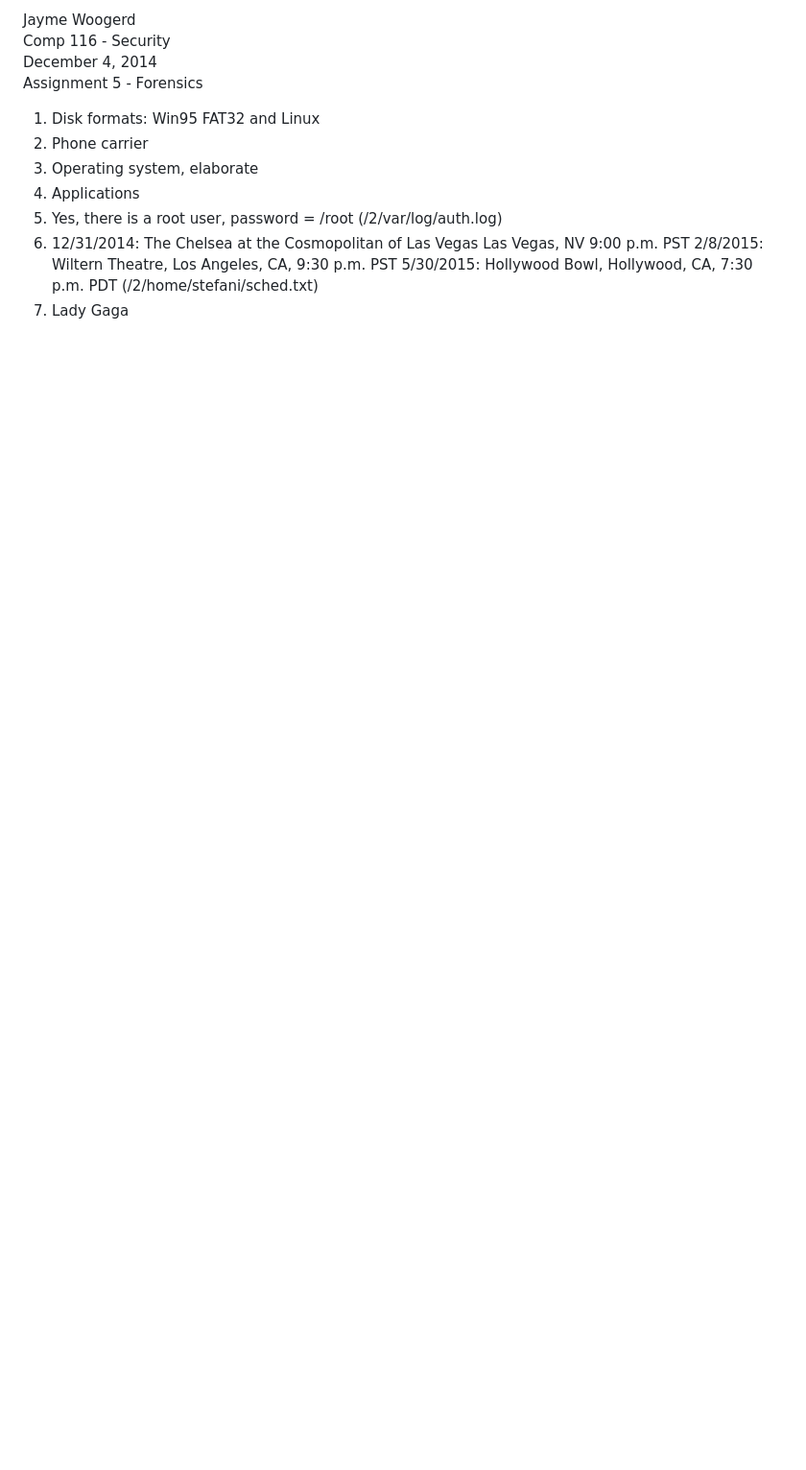
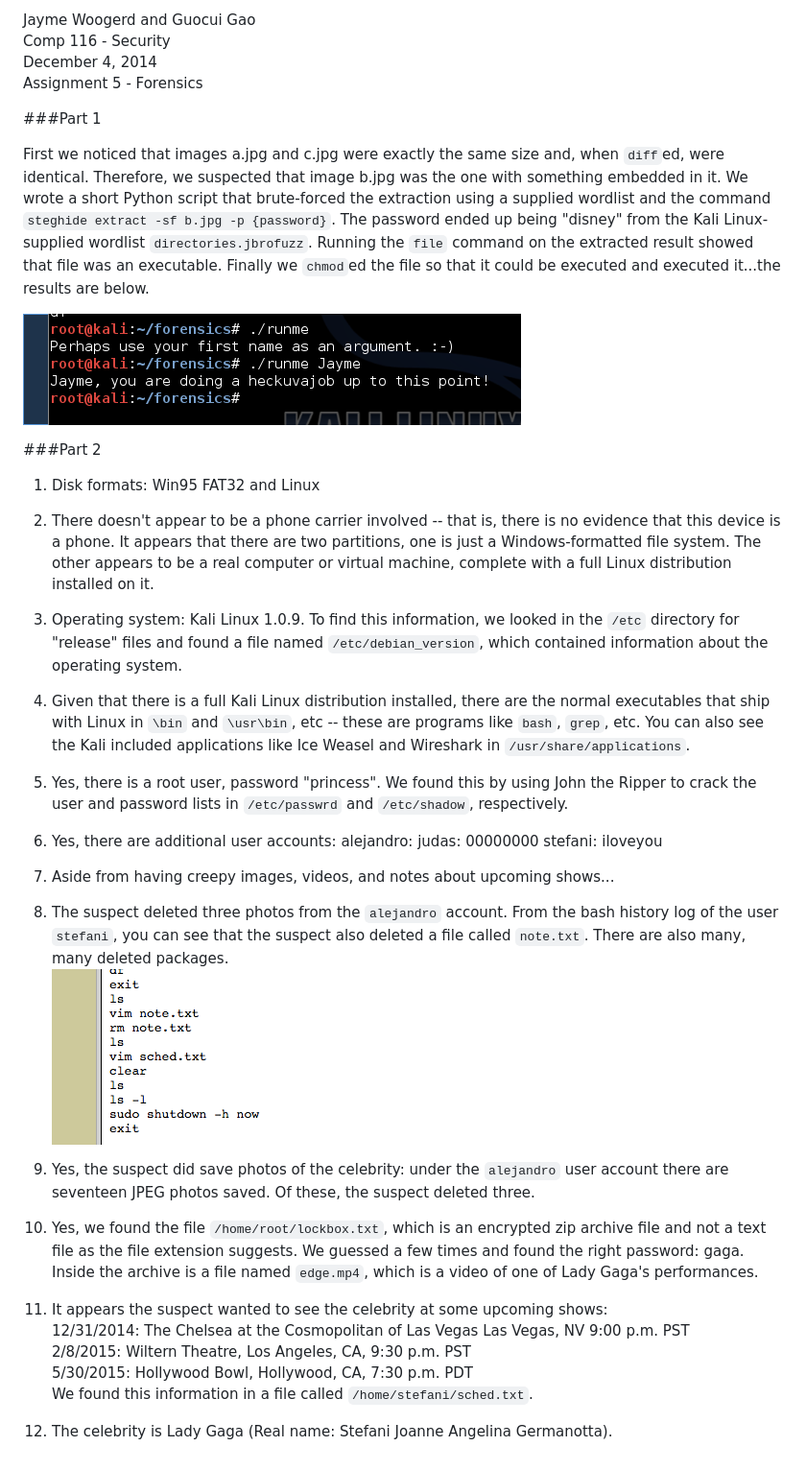
Before and after one commit to jwoogerd/security, a Markdown page: forensics/README.md, the part around the change. Shown: that part at 96% size. Rendered like a GitHub page; pictures changed too: forensics/log.png (added), forensics/runme.png (added); blank space fills up the shorter version.

Commit message:
Update README, add images and script

```diff
--- a/forensics/README.md
+++ b/forensics/README.md
@@ -1,16 +1,69 @@
-Jayme Woogerd
+Jayme Woogerd and Guocui Gao
 Comp 116 - Security
 December 4, 2014
 Assignment 5 - Forensics
 
+###Part 1
+
+First we noticed that images a.jpg and c.jpg were exactly the same size and,
+when `diff`ed, were identical. Therefore, we suspected that image b.jpg
+was the one with something embedded in it. We wrote a short Python script that
+brute-forced the extraction using a supplied wordlist and the command `steghide
+extract -sf b.jpg -p {password}`. The password ended up being "disney" from the
+Kali Linux-supplied wordlist `directories.jbrofuzz`. Running the `file` command
+on the extracted result showed that file was an executable. Finally we
+`chmod`ed the file so that it could be executed and executed it...the results
+are below.
+
+![runme image](runme.png)
+
+
+###Part 2
 1. Disk formats: Win95 FAT32 and Linux
-1. Phone carrier
-1. Operating system, elaborate
-1. Applications
-1. Yes, there is a root user, password = /root
-(/2/var/log/auth.log)
-1. 12/31/2014: The Chelsea at the Cosmopolitan of Las Vegas Las Vegas, NV 9:00 p.m. PST
-2/8/2015: Wiltern Theatre, Los Angeles, CA, 9:30 p.m. PST
-5/30/2015: Hollywood Bowl, Hollywood, CA, 7:30 p.m. PDT
-(/2/home/stefani/sched.txt)
-1. Lady Gaga
+
+2. There doesn't appear to be a phone carrier involved -- that is, there is
+no evidence that this device is a phone. It appears that there are two
+partitions, one is just a Windows-formatted file system. The other appears to
+be a real computer or virtual machine, complete with a full Linux
+distribution installed on it.
+
+3. Operating system: Kali Linux 1.0.9. To find this information, we looked in
+the `/etc` directory for "release" files and found a file named
+`/etc/debian_version`, which contained information about the operating system.
+
+4. Given that there is a full Kali Linux distribution installed, there are the
+normal executables that ship with Linux in `\bin` and `\usr\bin`, etc -- these
+are programs like `bash`, `grep`, etc. You can also see the Kali included
+applications like Ice Weasel and Wireshark in `/usr/share/applications`.
+
+5. Yes, there is a root user, password "princess". We found this by using John
+the Ripper to crack the user and password lists in `/etc/passwrd` and
+`/etc/shadow`, respectively.
+
+6. Yes, there are additional user accounts:
+        alejandro:
+        judas:     00000000
+        stefani:   iloveyou
+
+7. Aside from having creepy images, videos, and notes about upcoming shows...
+
+8. The suspect deleted three photos from the `alejandro` account. From the
+bash history log of the user `stefani`, you can see that the suspect also
+deleted a file called `note.txt`.  There are also many, many deleted packages.
+![bash log image](log.png)
+
+9. Yes, the suspect did save photos of the celebrity: under the `alejandro`
+user account there are seventeen JPEG photos saved. Of these, the suspect
+deleted three.
+
+10. Yes, we found the file `/home/root/lockbox.txt`, which is an encrypted zip
+archive file and not a text file as the file extension suggests. We guessed a
+few times and found the right password: gaga. Inside the archive is a file named
+`edge.mp4`, which is a video of one of Lady Gaga's performances.
+
+11. It appears the suspect wanted to see the celebrity at some upcoming shows:
+        12/31/2014: The Chelsea at the Cosmopolitan of Las Vegas Las Vegas, NV 9:00 p.m. PST
+        2/8/2015: Wiltern Theatre, Los Angeles, CA, 9:30 p.m. PST
+        5/30/2015: Hollywood Bowl, Hollywood, CA, 7:30 p.m. PDT
+We found this information in a file called `/home/stefani/sched.txt`.
+12. The celebrity is Lady Gaga (Real name: Stefani Joanne Angelina Germanotta).
```
Also changed, not shown: 1 other file.
